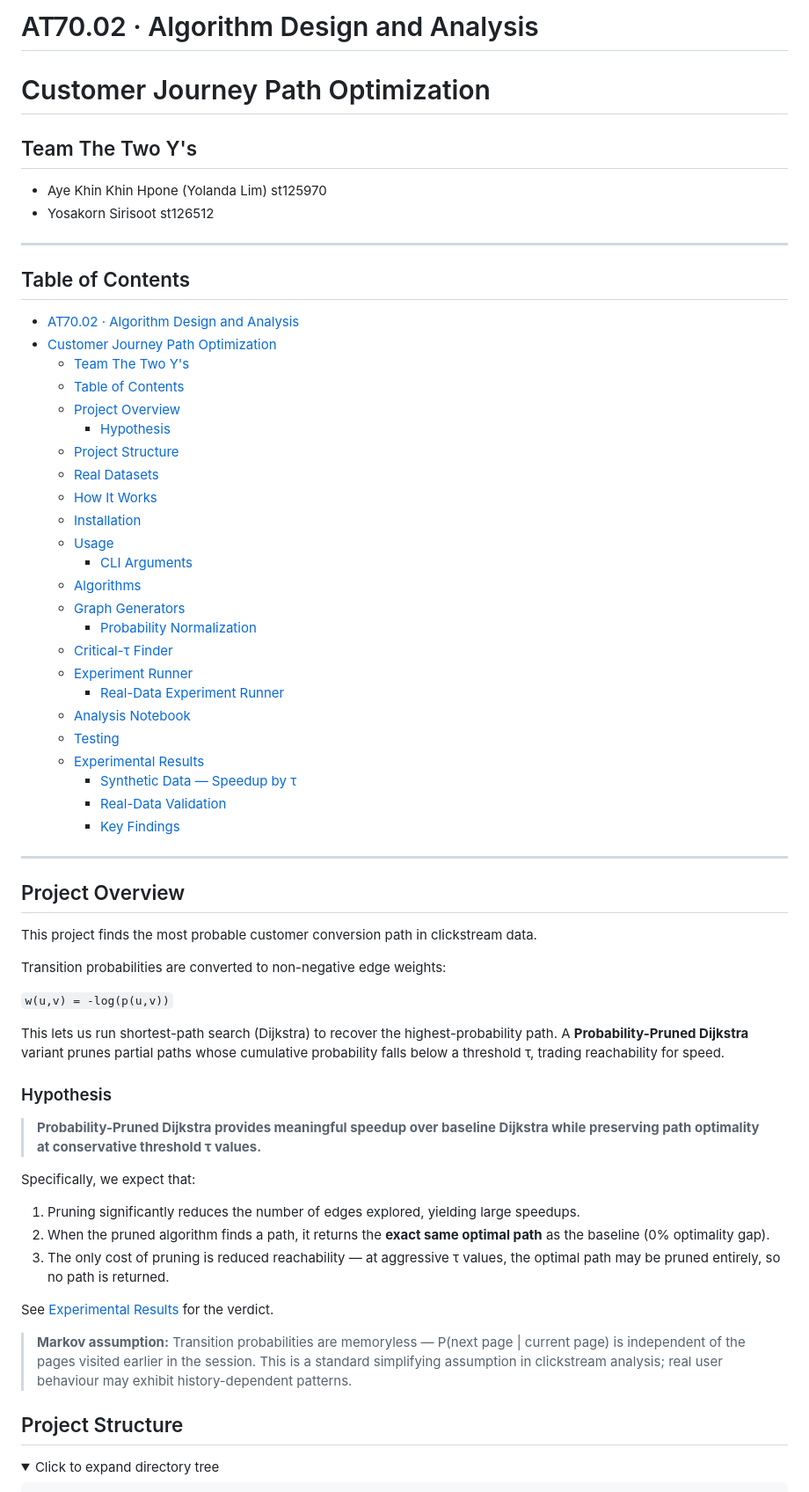
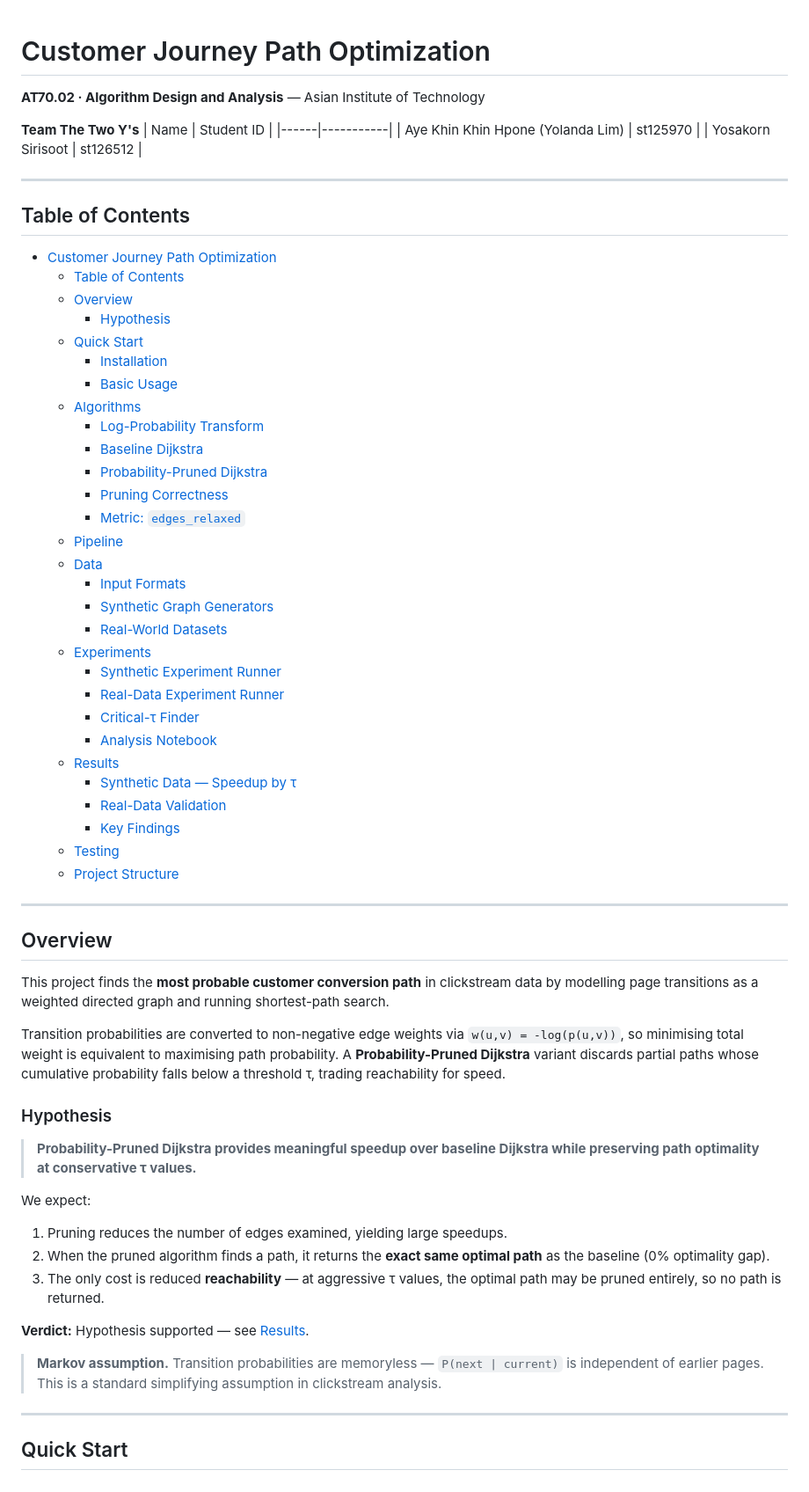
Before and after one commit to The-Two-Y-s/Customer-Journey-Path-Optimization, a Markdown page: README.md, the part around one of its changes. Shown at 88% size. Drawn GitHub-style; folded sections open.

```diff
--- a/README.md
+++ b/README.md
@@ -1,66 +1,69 @@
-# AT70.02  ·  Algorithm Design and Analysis
-
 # Customer Journey Path Optimization
 
-## Team The Two Y's
-- Aye Khin Khin Hpone (Yolanda Lim) st125970
-- Yosakorn Sirisoot st126512
+**AT70.02 · Algorithm Design and Analysis** — Asian Institute of Technology
+
+**Team The Two Y's**
+| Name | Student ID |
+|------|-----------|
+| Aye Khin Khin Hpone (Yolanda Lim) | st125970 |
+| Yosakorn Sirisoot | st126512 |
 
 ---
 
 ## Table of Contents
 
-- [AT70.02  ·  Algorithm Design and Analysis](#at7002----algorithm-design-and-analysis)
 - [Customer Journey Path Optimization](#customer-journey-path-optimization)
-  - [Team The Two Y's](#team-the-two-ys)
   - [Table of Contents](#table-of-contents)
-  - [Project Overview](#project-overview)
+  - [Overview](#overview)
     - [Hypothesis](#hypothesis)
-  - [Project Structure](#project-structure)
-  - [Real Datasets](#real-datasets)
-  - [How It Works](#how-it-works)
-  - [Installation](#installation)
-  - [Usage](#usage)
-    - [CLI Arguments](#cli-arguments)
+  - [Quick Start](#quick-start)
+    - [Installation](#installation)
+    - [Basic Usage](#basic-usage)
   - [Algorithms](#algorithms)
-  - [Graph Generators](#graph-generators)
-    - [Probability Normalization](#probability-normalization)
-  - [Critical-τ Finder](#critical-τ-finder)
-  - [Experiment Runner](#experiment-runner)
+    - [Log-Probability Transform](#log-probability-transform)
+    - [Baseline Dijkstra](#baseline-dijkstra)
+    - [Probability-Pruned Dijkstra](#probability-pruned-dijkstra)
+    - [Pruning Correctness](#pruning-correctness)
+    - [Metric: `edges_relaxed`](#metric-edges_relaxed)
+  - [Pipeline](#pipeline)
+  - [Data](#data)
+    - [Input Formats](#input-formats)
+    - [Synthetic Graph Generators](#synthetic-graph-generators)
+    - [Real-World Datasets](#real-world-datasets)
+  - [Experiments](#experiments)
+    - [Synthetic Experiment Runner](#synthetic-experiment-runner)
     - [Real-Data Experiment Runner](#real-data-experiment-runner)
-  - [Analysis Notebook](#analysis-notebook)
-  - [Testing](#testing)
-  - [Experimental Results](#experimental-results)
+    - [Critical-τ Finder](#critical-τ-finder)
+    - [Analysis Notebook](#analysis-notebook)
+  - [Results](#results)
     - [Synthetic Data — Speedup by τ](#synthetic-data--speedup-by-τ)
     - [Real-Data Validation](#real-data-validation)
     - [Key Findings](#key-findings)
+  - [Testing](#testing)
+  - [Project Structure](#project-structure)
 
 ---
 
-## Project Overview
-This project finds the most probable customer conversion path in clickstream data.
+## Overview
 
-Transition probabilities are converted to non-negative edge weights:
+This project finds the **most probable customer conversion path** in clickstream data by modelling page transitions as a weighted directed graph and running shortest-path search.
 
-`w(u,v) = -log(p(u,v))`
-
-This lets us run shortest-path search (Dijkstra) to recover the highest-probability path. A **Probability-Pruned Dijkstra** variant prunes partial paths whose cumulative probability falls below a threshold τ, trading reachability for speed.
+Transition probabilities are converted to non-negative edge weights via `w(u,v) = -log(p(u,v))`, so minimising total weight is equivalent to maximising path probability. A **Probability-Pruned Dijkstra** variant discards partial paths whose cumulative probability falls below a threshold τ, trading reachability for speed.
 
 ### Hypothesis
 
-> **Probability-Pruned Dijkstra provides meaningful speedup over baseline Dijkstra while preserving path optimality at conservative threshold τ values.**
+> **Probability-Pruned Dijkstra provides meaningful speedup over baseline Dijkstra while preserving path optimality at conservative τ values.**
 
-Specifically, we expect that:
-1. Pruning significantly reduces the number of edges explored, yielding large speedups.
+We expect:
+1. Pruning reduces the number of edges examined, yielding large speedups.
 2. When the pruned algorithm finds a path, it returns the **exact same optimal path** as the baseline (0% optimality gap).
-3. The only cost of pruning is reduced reachability — at aggressive τ values, the optimal path may be pruned entirely, so no path is returned.
+3. The only cost is reduced **reachability** — at aggressive τ values, the optimal path may be pruned entirely, so no path is returned.
 
-See [Experimental Results](#experimental-results) for the verdict.
+**Verdict:** Hypothesis supported — see [Results](#results).
 
-> **Markov assumption:** Transition probabilities are memoryless — P(next page | current page) is independent of the pages visited earlier in the session. This is a standard simplifying assumption in clickstream analysis; real user behaviour may exhibit history-dependent patterns.
+> **Markov assumption.** Transition probabilities are memoryless — `P(next | current)` is independent of earlier pages. This is a standard simplifying assumption in clickstream analysis.
 
-## Project Structure
+---
 
-<details>
-<summary>Click to expand directory tree</summary>
+## Quick Start
 
```
Also changed, not shown: other parts of README.md (+262 -287 lines).
